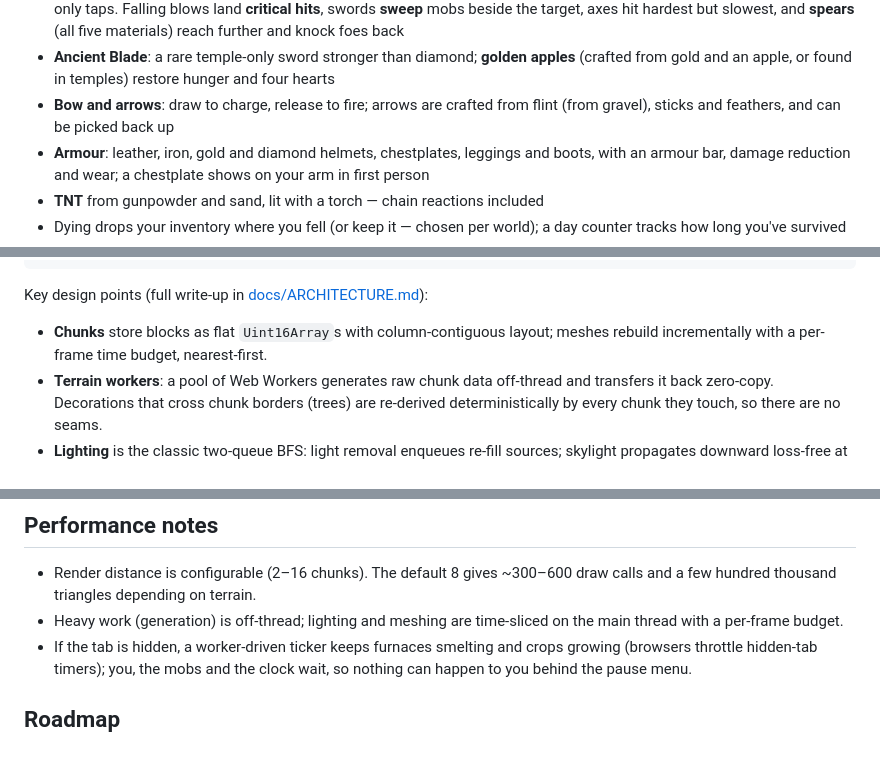
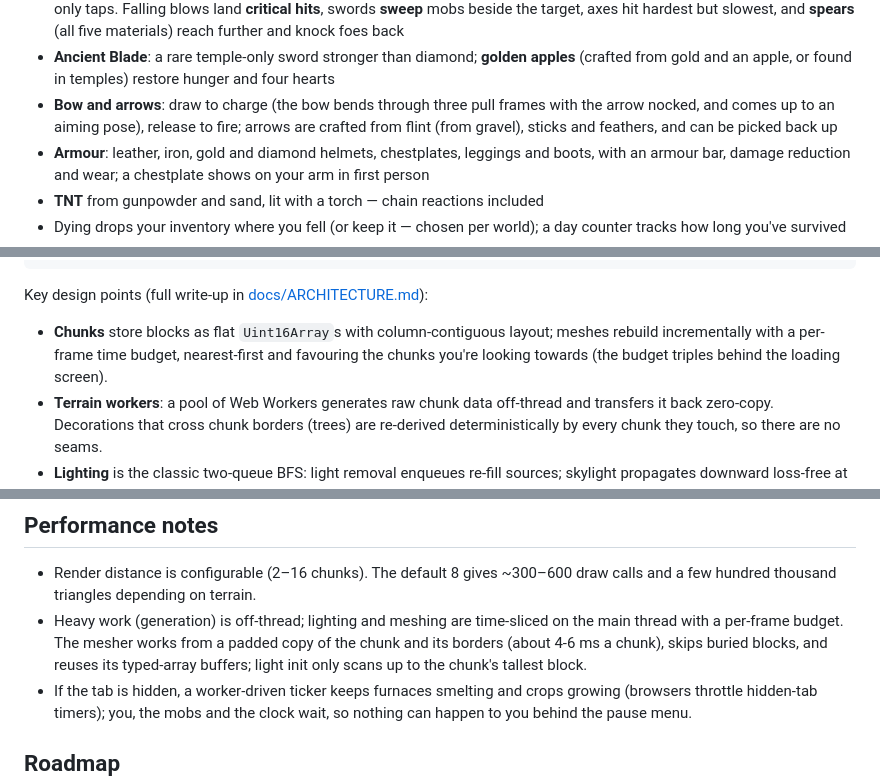
Before and after one commit to awest813/blockverse, a Markdown page: README.md, 3 parts joined by grey strips. GitHub-like rendering; blank space fills up the shorter version.

Commit message:
README: bow draw frames, view-first loading, mesher notes
Co-Authored-By: Claude Opus 5.5 <noreply@anthropic.com>
Claude-Session: https://claude.ai/code/session_01Q2P94Hk97iW1PshLWnmott

```diff
--- a/README.md
+++ b/README.md
@@ -78,7 +78,7 @@ BlockVerse is an original, from-scratch implementation of the classic voxel-sand
 - **Tools** show in their tooltip how fast they dig and, for pickaxes, which ores they can harvest: wood mines stone and coal, stone adds iron, iron adds gold, diamond and redstone, and only diamond takes obsidian. Gold is the fastest of all but only wood-strength, and wears out quickly
 - **Weapons with weight**: every weapon recovers between swings (a meter under the crosshair shows it) and spamming only taps. Falling blows land **critical hits**, swords **sweep** mobs beside the target, axes hit hardest but slowest, and **spears** (all five materials) reach further and knock foes back
 - **Ancient Blade**: a rare temple-only sword stronger than diamond; **golden apples** (crafted from gold and an apple, or found in temples) restore hunger and four hearts
-- **Bow and arrows**: draw to charge, release to fire; arrows are crafted from flint (from gravel), sticks and feathers, and can be picked back up
+- **Bow and arrows**: draw to charge (the bow bends through three pull frames with the arrow nocked, and comes up to an aiming pose), release to fire; arrows are crafted from flint (from gravel), sticks and feathers, and can be picked back up
 - **Armour**: leather, iron, gold and diamond helmets, chestplates, leggings and boots, with an armour bar, damage reduction and wear; a chestplate shows on your arm in first person
 - **TNT** from gunpowder and sand, lit with a torch — chain reactions included
 - Dying drops your inventory where you fell (or keep it — chosen per world); a day counter tracks how long you've survived
@@ -258,7 +258,7 @@ src/
 
 Key design points (full write-up in [docs/ARCHITECTURE.md](docs/ARCHITECTURE.md)):
 
-- **Chunks** store blocks as flat `Uint16Array`s with column-contiguous layout; meshes rebuild incrementally with a per-frame time budget, nearest-first.
+- **Chunks** store blocks as flat `Uint16Array`s with column-contiguous layout; meshes rebuild incrementally with a per-frame time budget, nearest-first and favouring the chunks you're looking towards (the budget triples behind the loading screen).
 - **Terrain workers**: a pool of Web Workers generates raw chunk data off-thread and transfers it back zero-copy. Decorations that cross chunk borders (trees) are re-derived deterministically by every chunk they touch, so there are no seams.
 - **Lighting** is the classic two-queue BFS: light removal enqueues re-fill sources; skylight propagates downward loss-free at level 15. All updates cross chunk borders.
 - **Meshing** emits per-vertex sky/block light with ambient-occlusion, flipping quad diagonals to avoid AO anisotropy; leaves/glass render alpha-tested in the opaque pass, water alpha-blends with a lowered surface.
@@ -268,7 +268,7 @@ Key design points (full write-up in [docs/ARCHITECTURE.md](docs/ARCHITECTURE.md)
 ## Performance notes
 
 - Render distance is configurable (2–16 chunks). The default 8 gives ~300–600 draw calls and a few hundred thousand triangles depending on terrain.
-- Heavy work (generation) is off-thread; lighting and meshing are time-sliced on the main thread with a per-frame budget.
+- Heavy work (generation) is off-thread; lighting and meshing are time-sliced on the main thread with a per-frame budget. The mesher works from a padded copy of the chunk and its borders (about 4-6 ms a chunk), skips buried blocks, and reuses its typed-array buffers; light init only scans up to the chunk's tallest block.
 - If the tab is hidden, a worker-driven ticker keeps furnaces smelting and crops growing (browsers throttle hidden-tab timers); you, the mobs and the clock wait, so nothing can happen to you behind the pause menu.
 
 ## Roadmap
```
